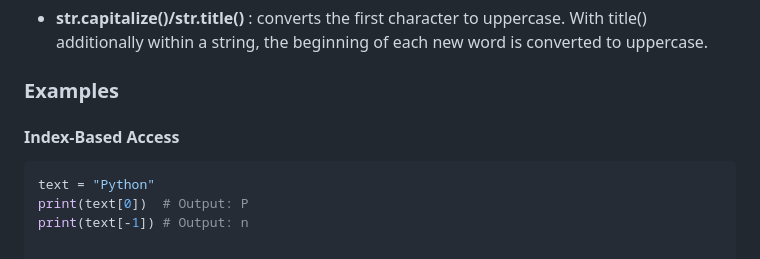
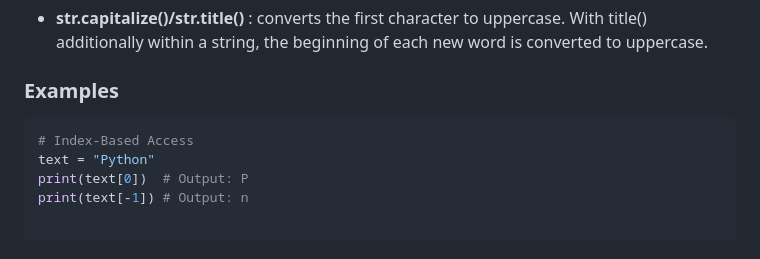
Before and after one commit to rawathemant246/Python_notes, a Markdown page: docs/python/Strings.md, the part around the change. Drawn GitHub-style.

Commit message:
Formatting

````diff
--- a/docs/python/Strings.md
+++ b/docs/python/Strings.md
@@ -42,8 +42,8 @@ of each new word is converted to uppercase.
 
 ### Examples
 
-#### Index-Based Access
 ```python
+# Index-Based Access
 text = "Python"
 print(text[0])  # Output: P
 print(text[-1]) # Output: n
````
